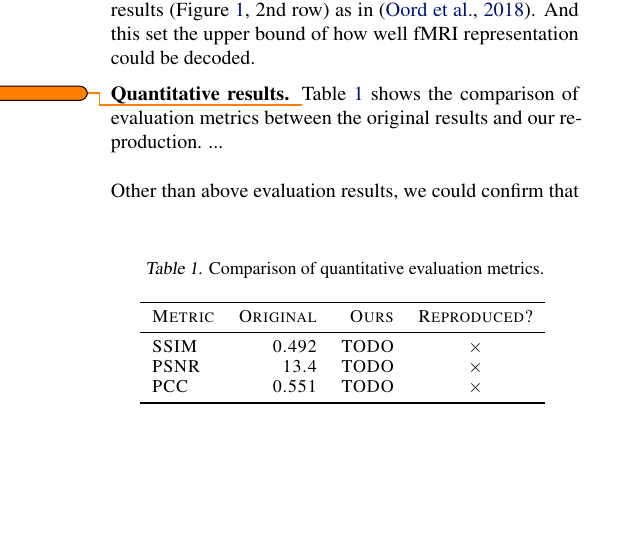
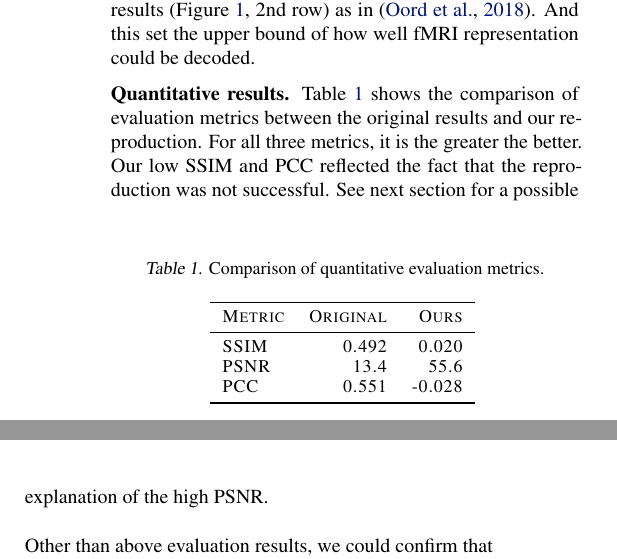
Before and after one commit to lyiqian/vq-fmri, a LaTeX paper (report/report.tex): part of one column of page 2 of 3 before the commit and two parts of the columns of page 2 of 3 after it, the two joined at a grey line, cut so that both start at the same text, the shorter picture padded with empty space. Compiled offline with pdfLaTeX.

Commit message:
Complete the paragraphs and table for quan. results

```diff
--- a/report/report.tex
+++ b/report/report.tex
@@ -165,14 +165,7 @@ After training, the entire pipeline was able to run, even though the reconstruct
 \textbf{Qualitative results.} \cref{decoded-imgs} shows some example images and their reconstructed instances. Comparing to the original stimulus on the top row, the fMRI decoded  images on the bottom row recovered some shape info. Color was off while brightness seemed reasonable.
 Comparing the last row of \cref{decoded-imgs} to the last column of original results in \cref{orig-figure}, they clearly had better color restoration and the outlines seemed smoother with more details.
 
-
 As a side note, our trained VQ-VAE did not produce as good results (\cref{decoded-imgs}, 2nd row) as in \cite{oordNeuralDiscreteRepresentation2018}. And this set the upper bound of how well fMRI representation could be decoded.
-
-
-\textbf{Quantitative results.}
-\todo
-
-\cref{metric-table} shows the comparison of evaluation metrics between the original results and our reproduction. ...
 
 \begin{table}[b]
 \caption{Comparison of quantitative evaluation metrics.}
@@ -183,11 +176,11 @@ As a side note, our trained VQ-VAE did not produce as good results (\cref{decode
 \begin{sc}
 \begin{tabular}{lrrc}
 \toprule
-Metric & Original & Ours & Reproduced? \\
+Metric & Original & Ours \\
 \midrule
-SSIM    & 0.492 & TODO & $\times$ \\
-PSNR    & 13.4 &  TODO & $\times$ \\
-PCC     & 0.551 & TODO & $\times$ \\
+SSIM    & 0.492 & 0.020 \\
+PSNR    & 13.4 &  55.6 \\
+PCC     & 0.551 & -0.028 \\
 \bottomrule
 \end{tabular}
 \end{sc}
@@ -196,6 +189,7 @@ PCC     & 0.551 & TODO & $\times$ \\
 \vskip -0.1in
 \end{table}
 
+\textbf{Quantitative results.} \cref{metric-table} shows the comparison of evaluation metrics between the original results and our reproduction. For all three metrics, it is the greater the better. Our low SSIM and PCC reflected the fact that the reproduction was not successful. See next section for a possible explanation of the high PSNR.
 
 \medskip
 
```
